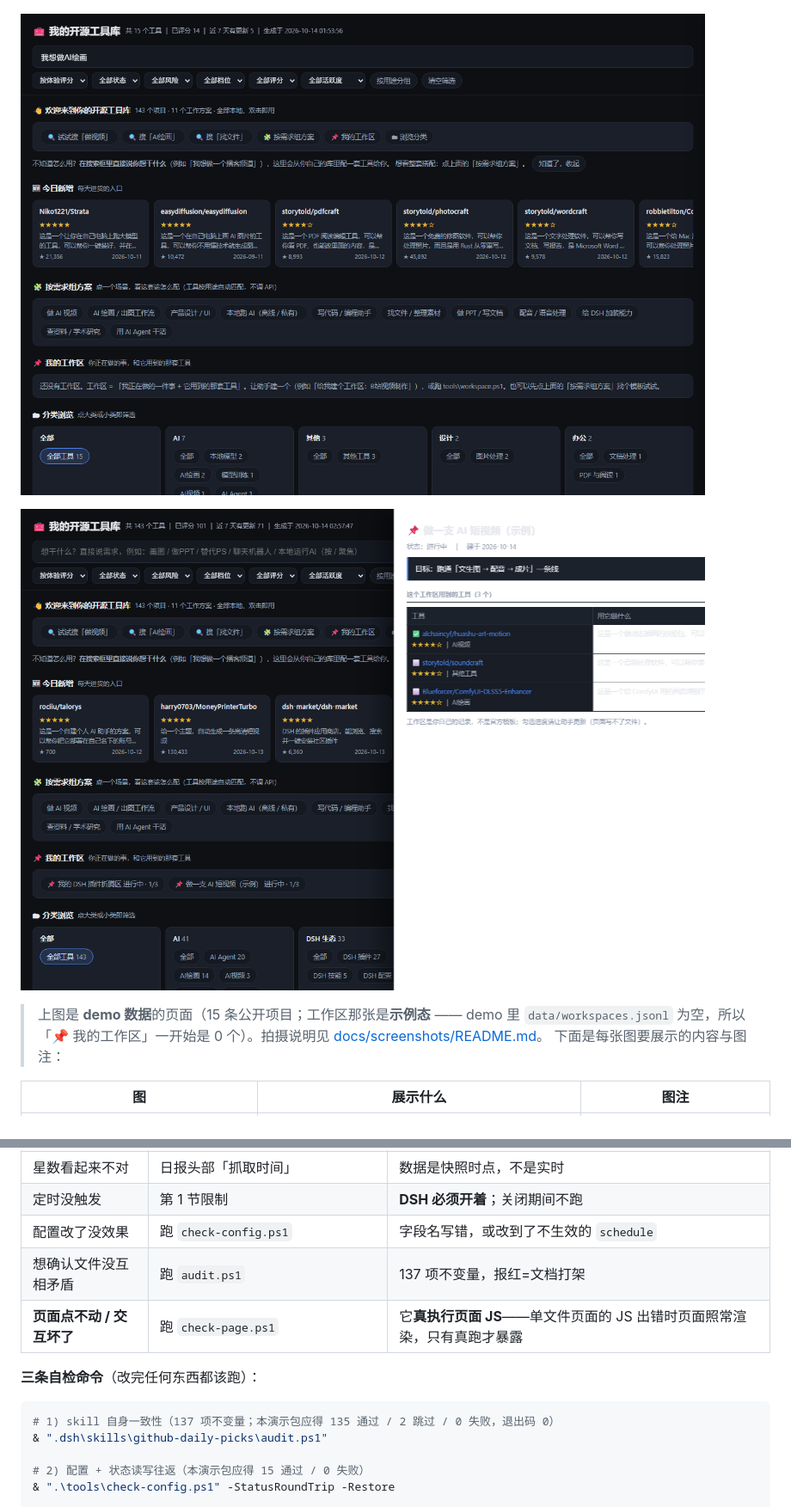
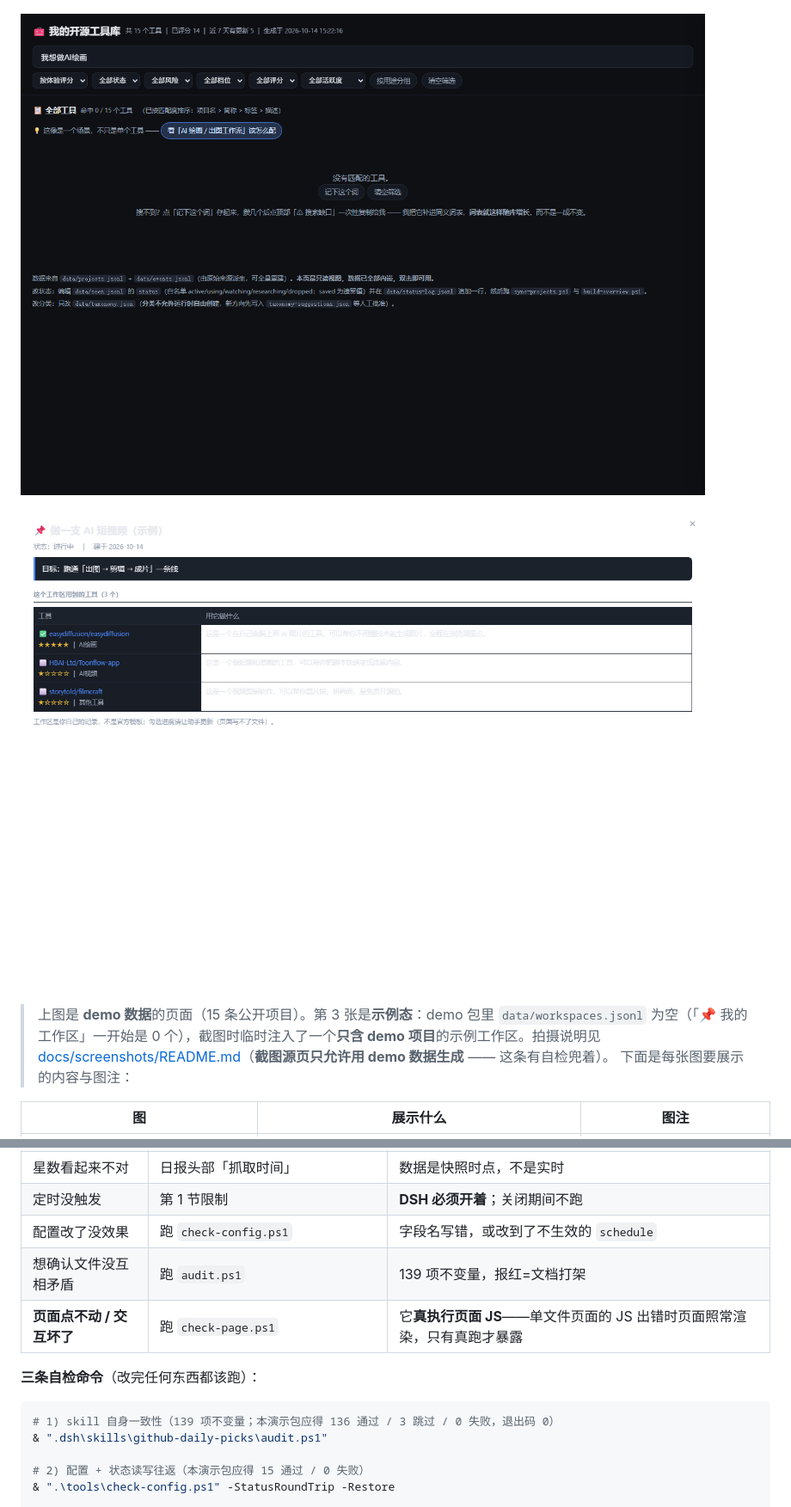
Before and after one commit to Kalekaer/DSH-Skill-Collection, a Markdown page: README.md, 2 parts joined by grey strips. Shown at 86% size. Rendered like a GitHub page; pictures changed too: docs/screenshots/2-search.png, docs/screenshots/3-workspace.png.

Commit message:
Update docs, screenshots and fixes

````diff
--- a/README.md
+++ b/README.md
@@ -43,7 +43,7 @@
 
 ![根据目标组合工具，而不是收藏链接](docs/screenshots/3-workspace.png)
 
-> 上图是 **demo 数据**的页面（15 条公开项目；工作区那张是**示例态** —— demo 里 `data/workspaces.jsonl` 为空，所以「📌 我的工作区」一开始是 0 个）。拍摄说明见 [docs/screenshots/README.md](docs/screenshots/README.md)。
+> 上图是 **demo 数据**的页面（15 条公开项目）。第 3 张是**示例态**：demo 包里 `data/workspaces.jsonl` 为空（「📌 我的工作区」一开始是 0 个），截图时临时注入了一个**只含 demo 项目**的示例工作区。拍摄说明见 [docs/screenshots/README.md](docs/screenshots/README.md)（**截图源页只允许用 demo 数据生成** —— 这条有自检兜着）。
 > 下面是每张图要展示的内容与图注：
 
 | 图 | 展示什么 | 图注 |
@@ -274,13 +274,13 @@ github-daily-picks/                 ← 解压出来的仓库根目录
 | 星数看起来不对 | 日报头部「抓取时间」 | 数据是快照时点，不是实时 |
 | 定时没触发 | 第 1 节限制 | **DSH 必须开着**；关闭期间不跑 |
 | 配置改了没效果 | 跑 `check-config.ps1` | 字段名写错，或改到了不生效的 `schedule` |
-| 想确认文件没互相矛盾 | 跑 `audit.ps1` | 137 项不变量，报红=文档打架 |
+| 想确认文件没互相矛盾 | 跑 `audit.ps1` | 139 项不变量，报红=文档打架 |
 | **页面点不动 / 交互坏了** | 跑 `check-page.ps1` | 它**真执行页面 JS**——单文件页面的 JS 出错时页面照常渲染，只有真跑才暴露 |
 
 **三条自检命令**（改完任何东西都该跑）：
 
 ```powershell
-# 1) skill 自身一致性（137 项不变量；本演示包应得 135 通过 / 2 跳过 / 0 失败，退出码 0）
+# 1) skill 自身一致性（139 项不变量；本演示包应得 136 通过 / 3 跳过 / 0 失败，退出码 0）
 & ".dsh\skills\github-daily-picks\audit.ps1"
 
 # 2) 配置 + 状态读写往返（本演示包应得 15 通过 / 0 失败）
````
Also changed, not shown: CHANGELOG.md (+22 -1 lines), docs/screenshots/1-home.png, 5 other files.
